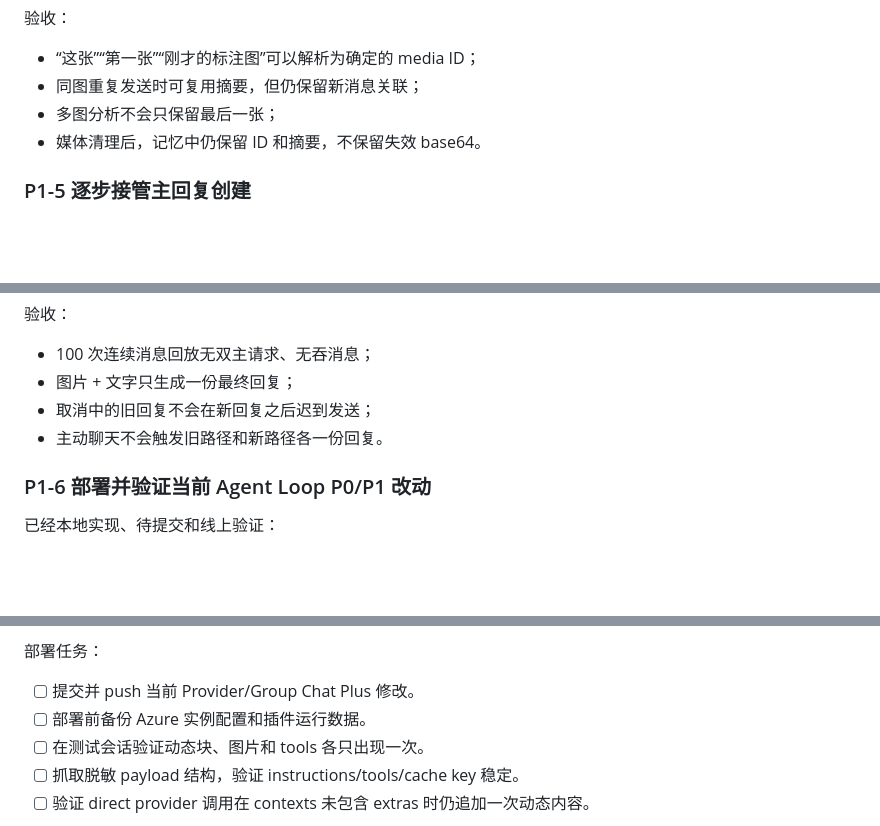
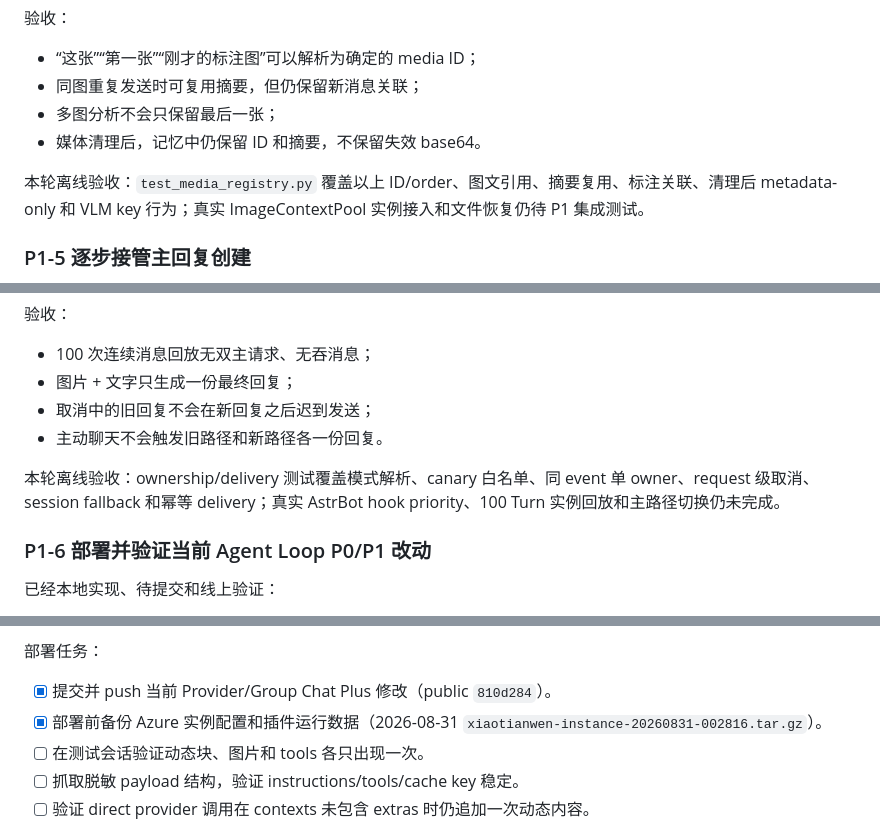
Before and after one commit to longzhou23/xiaotianwen, a Markdown page: Todo.md, 3 parts joined by grey strips. Rendered like a GitHub page; blank space fills up the shorter version.

Commit message:
docs: record p1 validation and Azure deployment

```diff
--- a/Todo.md
+++ b/Todo.md
@@ -622,6 +622,8 @@ Iris 检索结果
 - 多图分析不会只保留最后一张；
 - 媒体清理后，记忆中仍保留 ID 和摘要，不保留失效 base64。
 
+本轮离线验收：`test_media_registry.py` 覆盖以上 ID/order、图文引用、摘要复用、标注关联、清理后 metadata-only 和 VLM key 行为；真实 ImageContextPool 实例接入和文件恢复仍待 P1 集成测试。
+
 ### P1-5 逐步接管主回复创建
 
 - [x] 增加 `orchestrator_mode=shadow|canary|active|disabled` 的纯策略解析。
@@ -639,6 +641,8 @@ Iris 检索结果
 - 取消中的旧回复不会在新回复之后迟到发送；
 - 主动聊天不会触发旧路径和新路径各一份回复。
 
+本轮离线验收：ownership/delivery 测试覆盖模式解析、canary 白名单、同 event 单 owner、request 级取消、session fallback 和幂等 delivery；真实 AstrBot hook priority、100 Turn 实例回放和主路径切换仍未完成。
+
 ### P1-6 部署并验证当前 Agent Loop P0/P1 改动
 
 已经本地实现、待提交和线上验证：
@@ -653,8 +657,8 @@ Iris 检索结果
 
 部署任务：
 
-- [ ] 提交并 push 当前 Provider/Group Chat Plus 修改。
-- [ ] 部署前备份 Azure 实例配置和插件运行数据。
+- [x] 提交并 push 当前 Provider/Group Chat Plus 修改（public `810d284`）。
+- [x] 部署前备份 Azure 实例配置和插件运行数据（2026-08-31 `xiaotianwen-instance-20260831-002816.tar.gz`）。
 - [ ] 在测试会话验证动态块、图片和 tools 各只出现一次。
 - [ ] 抓取脱敏 payload 结构，验证 instructions/tools/cache key 稳定。
 - [ ] 验证 direct provider 调用在 contexts 未包含 extras 时仍追加一次动态内容。
```
Also changed, not shown: 1 other file.
